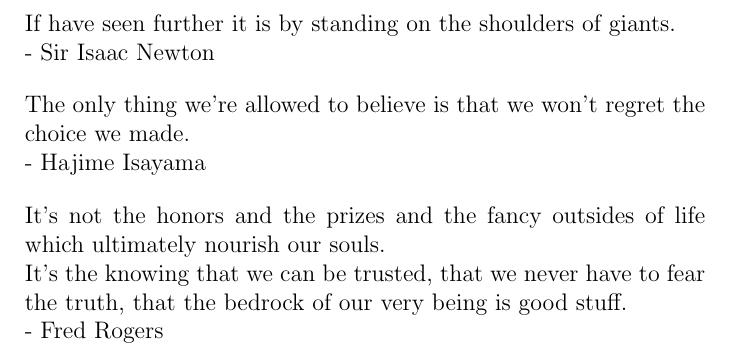
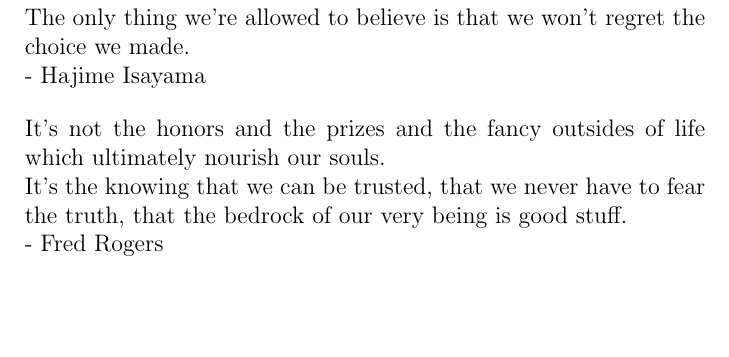
Before and after one commit to fsmiamoto/zcart, a LaTeX thesis (docs/tcc/main.tex): part of page 6 of 89, cut at the place of the change, the shorter picture padded with empty space. Compiled offline with pdfLaTeX.

Commit message:
docs(tcc): remove newton quote

```diff
--- a/docs/tcc/main.tex
+++ b/docs/tcc/main.tex
@@ -122,9 +122,6 @@ students, to continue growing and developing ourselves to the highest standards.
 
 % epigrafe (opcional)
 \begin{epigrafe}
- If have seen further it is by standing on the shoulders of giants.  \\
-- Sir Isaac Newton
-
  The only thing we're allowed to believe is that we won't regret the choice we made.  \\
 - Hajime Isayama
 
```
